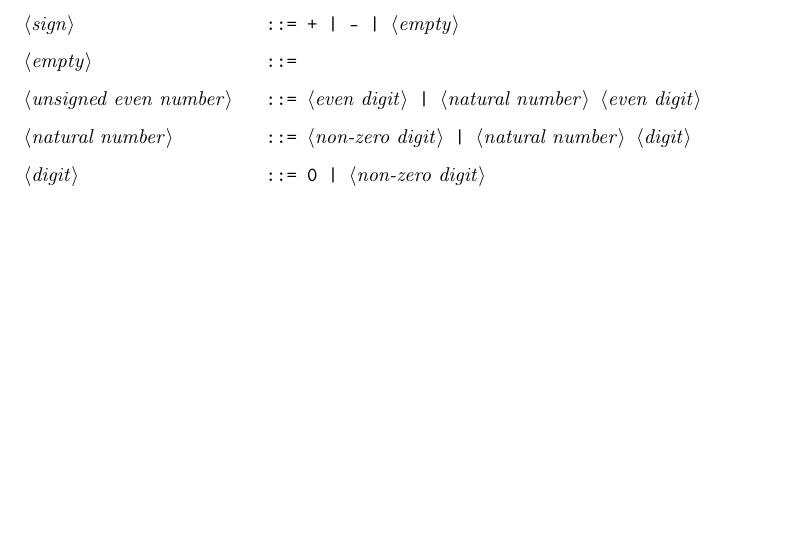
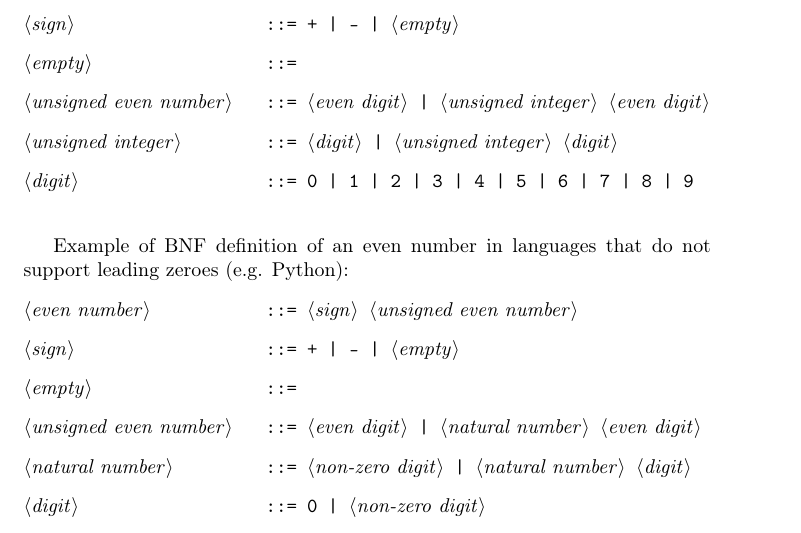
Before and after one commit to ikopyl/Programming-Languages-Spring-2018, a LaTeX problem sheet (latex-templates/01_syntax_templates/HW1.tex): part of page 4 of 6 before the commit and part of page 4 of 7 after it, cut so that both start at the same text, the shorter picture padded with empty space. Compiled offline with pdfLaTeX.

Commit message:
Finished 1e

```diff
--- a/latex-templates/01_syntax_templates/HW1.tex
+++ b/latex-templates/01_syntax_templates/HW1.tex
@@ -218,6 +218,27 @@
 
 		<empty> ::= \
 
+		<unsigned even number> ::= <even digit> | <unsigned integer> <even digit>
+
+		<unsigned integer> ::= <digit> | <unsigned integer> <digit>
+
+		<digit> ::= 0 | 1 | 2 | 3 | 4 | 5 | 6 | 7 | 8 | 9
+
+	\end{grammar}
+
+		\rmfamily\
+
+		Example of BNF definition of an even number in languages that do not support leading zeroes (e.g. Python):
+
+	\ttfamily
+	\begin{grammar}
+
+		<even number> ::= <sign> <unsigned even number>
+
+		<sign> ::= + | - | <empty>
+
+		<empty> ::= \
+
 		<unsigned even number> ::= <even digit> | <natural number> <even digit>
 
 		<natural number> ::= <non-zero digit> | <natural number> <digit>
```
Also changed, not shown: latex-templates/01_syntax_templates/HW1.pdf.
